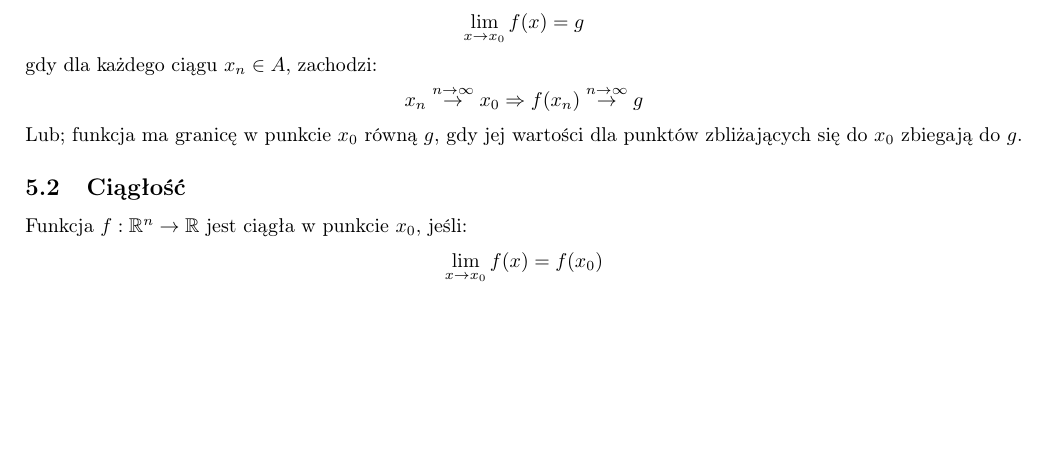
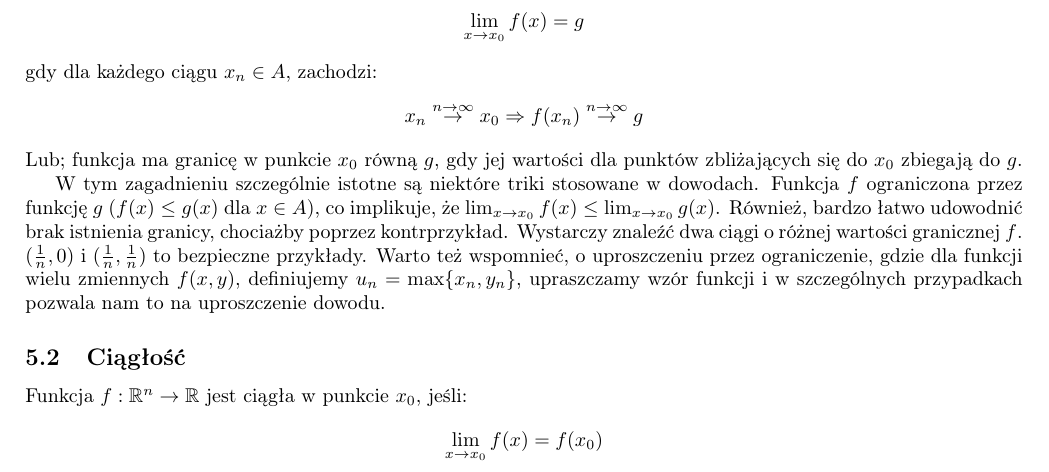
Before and after one commit to TCA166/notes, a LaTeX document (analiza2/analiza2.tex): part of page 4 of 6, cut so that both start at the same text, the shorter picture padded with empty space. Compiled offline with pdfLaTeX.

Commit message:
notka analiza

```diff
--- a/analiza2/analiza2.tex
+++ b/analiza2/analiza2.tex
@@ -288,6 +288,17 @@ $$
 Lub; funkcja ma granicę w punkcie $x_0$ równą $g$, gdy jej wartości dla punktów
 zbliżających się do $x_0$ zbiegają do $g$.
 
+W tym zagadnieniu szczególnie istotne są niektóre triki stosowane w dowodach.
+Funkcja $f$ ograniczona przez funkcję $g$ ($f(x) \leq g(x)$ dla $x \in A$),
+co implikuje, że $\lim_{x \to x_0} f(x) \leq \lim_{x \to x_0} g(x)$.
+Również, bardzo łatwo udowodnić brak istnienia granicy, chociażby poprzez
+kontrprzykład. Wystarczy znaleźć dwa ciągi o różnej wartości granicznej $f$.
+$(\frac{1}{n}, 0)$ i $(\frac{1}{n}, \frac{1}{n})$  to bezpieczne przykłady.
+Warto też wspomnieć, o uproszczeniu przez ograniczenie, gdzie dla funkcji
+wielu zmiennych $f(x, y)$, definiujemy $u_n = \max\{x_n, y_n\}$, upraszczamy
+wzór funkcji i w szczególnych przypadkach pozwala nam to na uproszczenie
+dowodu.
+
 \subsection{Ciągłość}
 
 Funkcja $f: \mathbb{R}^n \to \mathbb{R}$ jest ciągła w punkcie $x_0$, jeśli:
```
Also changed, not shown: analiza2/analiza2.pdf.
